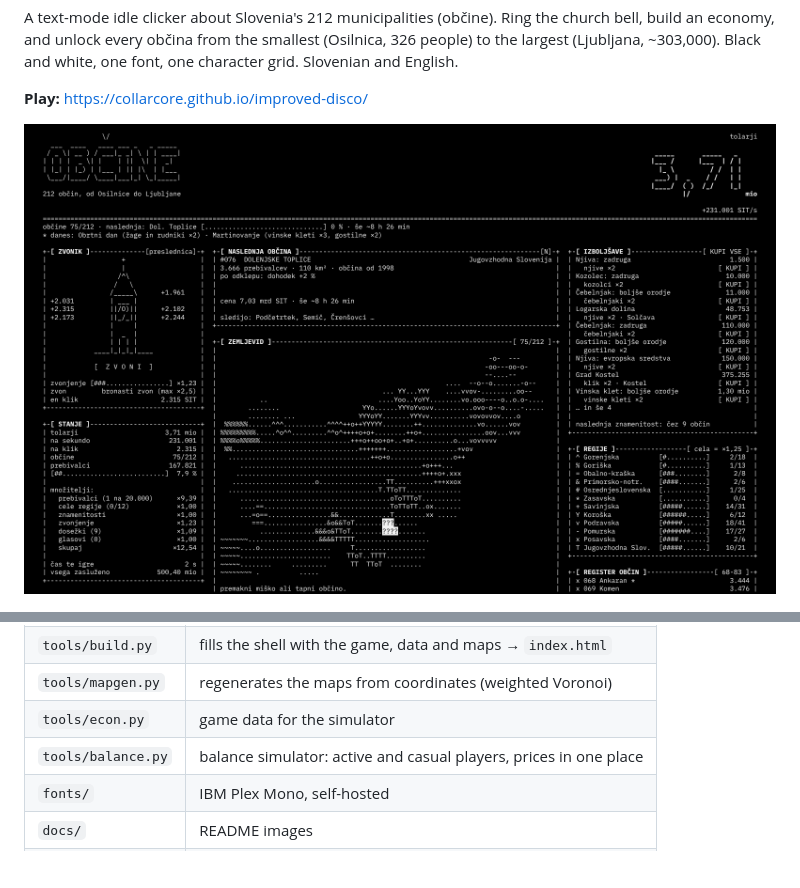
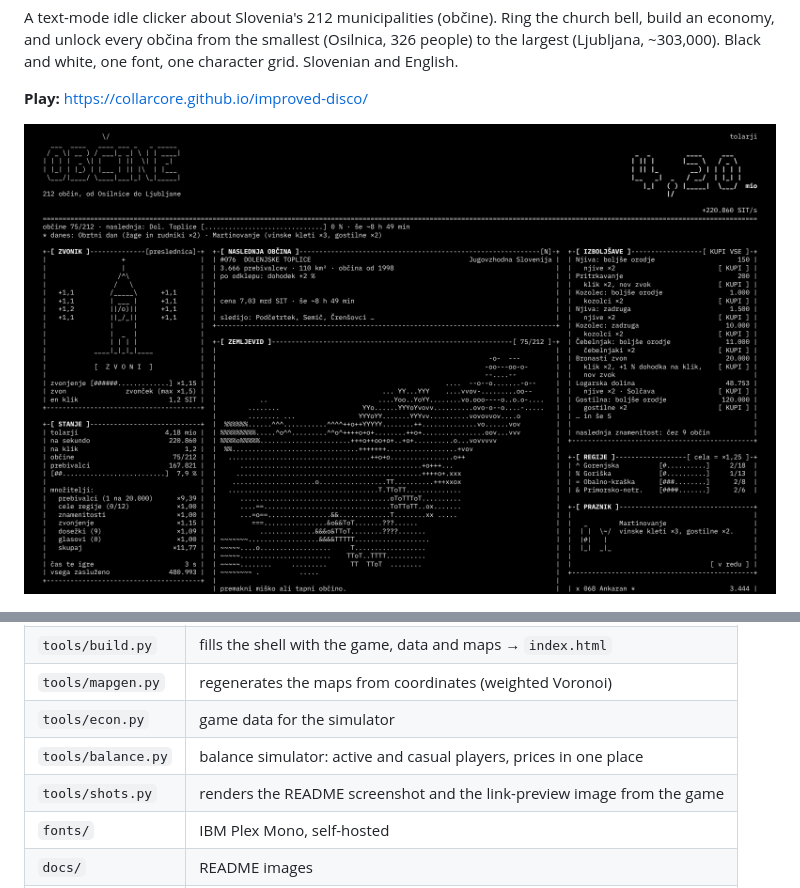
Before and after one commit to collarcore/improved-disco, a Markdown page: README.md, 2 parts joined by grey strips. Rendered like a GitHub page; pictures changed too: docs/screenshot.png; blank space fills up the shorter version.

Commit message:
Fresh README screenshot and link preview, rendered by tools/shots.py
Co-Authored-By: Claude Opus 5.5 <noreply@anthropic.com>
Claude-Session: https://claude.ai/code/session_011S4VzmSE5GenGnwfxw3nMq

```diff
--- a/README.md
+++ b/README.md
@@ -91,6 +91,7 @@ users catch the Kurent. Animations stop under *prefers-reduced-motion*.
 | `tools/mapgen.py` | regenerates the maps from coordinates (weighted Voronoi) |
 | `tools/econ.py` | game data for the simulator |
 | `tools/balance.py` | balance simulator: active and casual players, prices in one place |
+| `tools/shots.py` | renders the README screenshot and the link-preview image from the game |
 | `fonts/` | IBM Plex Mono, self-hosted |
 | `docs/` | README images |
 | `tests/` | browser tests (see `tests/README.md`) |
```
Also changed, not shown: og.png, 3 other files.
